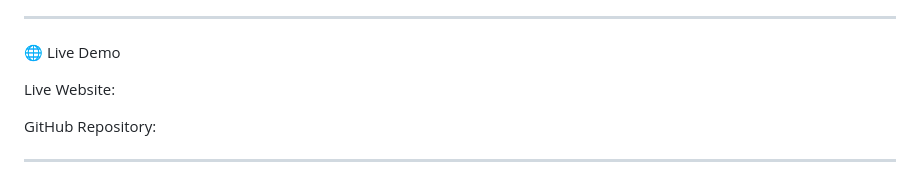
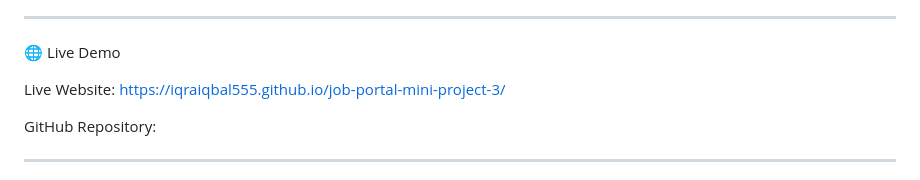
Before and after one commit to IqraIqbal555/job-portal-mini-project-3, a Markdown page: README.md, the part around the change. GitHub-like rendering.

```diff
--- a/README.md
+++ b/README.md
@@ -47,7 +47,7 @@ Technologies Used
 🌐 Live Demo
 
 Live Website:
-
+https://iqraiqbal555.github.io/job-portal-mini-project-3/
 
 GitHub Repository:
 
```
